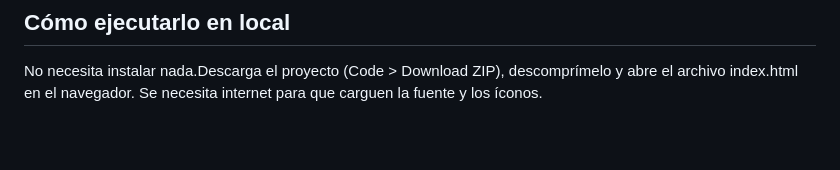
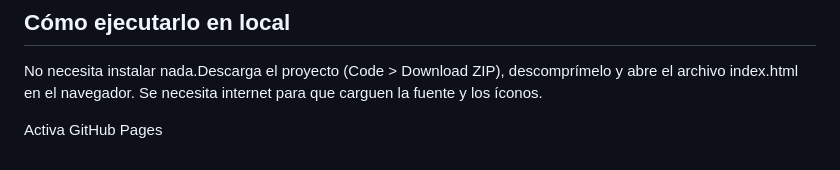
Before and after one commit to cris-1307/Moonflower, a Markdown page: README.md, the part around the change. Drawn GitHub-style; blank space fills up the shorter version.

Commit message:
Readme · MD Moonflower
Added instructions to activate GitHub Pages.

```diff
--- a/README.md
+++ b/README.md
@@ -146,3 +146,5 @@ moonflower/
 ## Cómo ejecutarlo en local
 
 No necesita instalar nada.Descarga el proyecto (Code > Download ZIP), descomprímelo y abre el archivo index.html en el navegador. Se necesita internet para que carguen la fuente y los íconos.
+
+Activa GitHub Pages
```
